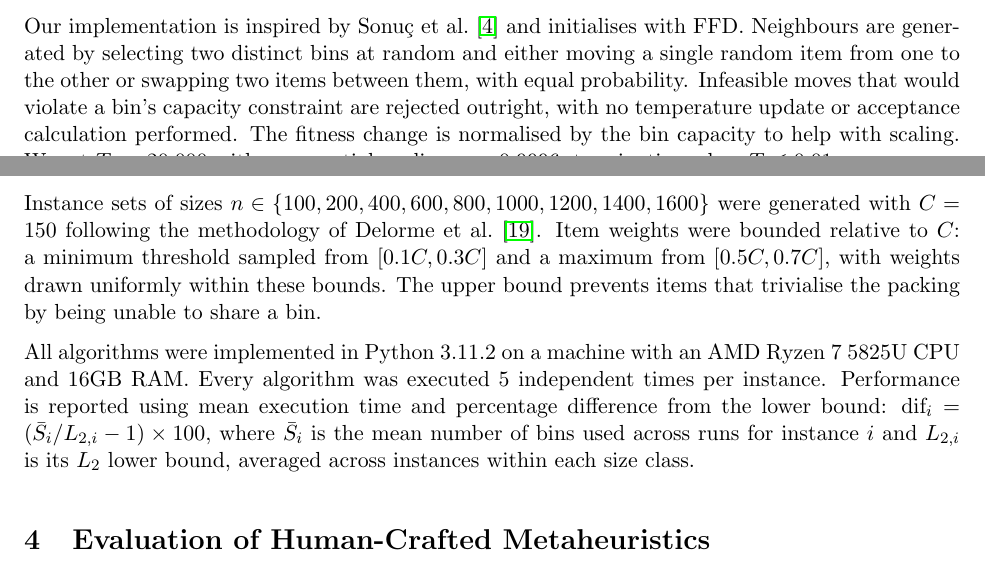
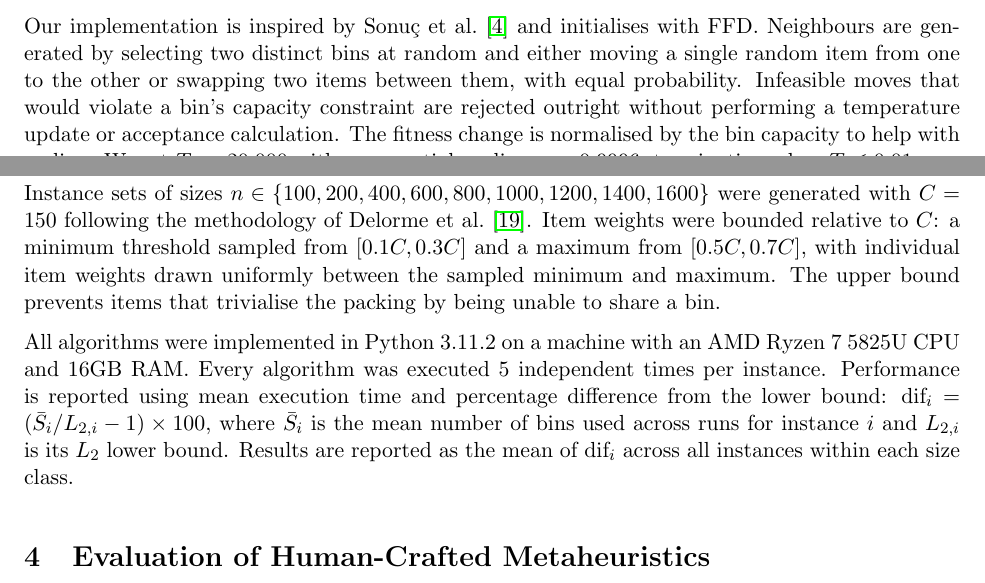
Before and after one commit to JoshuaRaybould/1D-Bin-Packing-Human-Vs-LLM-Algorithms, a LaTeX paper (docs/report.tex): two parts of pages 3 and 6 of 13, joined at a grey line, cut so that both start at the same text. Compiled offline with pdfLaTeX.

Commit message:
add compiled docs & update

```diff
--- a/docs/report.tex
+++ b/docs/report.tex
@@ -74,7 +74,7 @@ In this formulation, the inner sum represents the total weight of the items pack
 
 \textbf{Simulated Annealing (SA).} Simulated Annealing is a probabilistic local search metaheuristic. Like hill-climbing, it iteratively generates neighbouring solutions, but unlike hill-climbing it accepts worse solutions with a probability that decreases over time according to a temperature parameter. This allows the search to escape local optima early on, gradually focusing on exploitation as the temperature cools \cite{gendreau}.
 
-Our implementation is inspired by Sonu\c{c} et al.\ \cite{sonuc} and initialises with FFD. Neighbours are generated by selecting two distinct bins at random and either moving a single random item from one to the other or swapping two items between them, with equal probability. Infeasible moves that would violate a bin's capacity constraint are rejected outright, with no temperature update or acceptance calculation performed. The fitness change is normalised by the bin capacity to help with scaling. We set $T_0 = 20{,}000$ with exponential cooling $\alpha = 0.9996$, terminating when $T \leq 0.01$.
+Our implementation is inspired by Sonu\c{c} et al.\ \cite{sonuc} and initialises with FFD. Neighbours are generated by selecting two distinct bins at random and either moving a single random item from one to the other or swapping two items between them, with equal probability. Infeasible moves that would violate a bin's capacity constraint are rejected outright without performing a temperature update or acceptance calculation. The fitness change is normalised by the bin capacity to help with scaling. We set $T_0 = 20{,}000$ with exponential cooling $\alpha = 0.9996$, terminating when $T \leq 0.01$.
 
 \textbf{Tabu Search (TS).} Tabu Search is a local search metaheuristic that extends hill-climbing by maintaining a short-term memory of recently visited configurations. By forbidding the algorithm from returning to these for a set number of iterations, it is forced past local optima into unexplored regions of the search space \cite{gendreau}.
 
@@ -104,9 +104,9 @@ Our implementation closely follows that of Levine \cite{levine}, using the MAX-M
 
 \section{Experimental Setup} \label{sec:experimental}
 
-Instance sets of sizes $n \in \{100, 200, 400, 600, 800, 1000, 1200, 1400, 1600\}$ were generated with $C = 150$ following the methodology of Delorme et al.\ \cite{BPPLIB}. Item weights were bounded relative to $C$: a minimum threshold sampled from $[0.1C, 0.3C]$ and a maximum from $[0.5C, 0.7C]$, with weights drawn uniformly within these bounds. The upper bound prevents items that trivialise the packing by being unable to share a bin.
+Instance sets of sizes $n \in \{100, 200, 400, 600, 800, 1000, 1200, 1400, 1600\}$ were generated with $C = 150$ following the methodology of Delorme et al.\ \cite{BPPLIB}. Item weights were bounded relative to $C$: a minimum threshold sampled from $[0.1C, 0.3C]$ and a maximum from $[0.5C, 0.7C]$, with individual item weights drawn uniformly between the sampled minimum and maximum. The upper bound prevents items that trivialise the packing by being unable to share a bin.
 
-All algorithms were implemented in Python 3.11.2 on a machine with an AMD Ryzen 7 5825U CPU and 16GB RAM. Every algorithm was executed 5 independent times per instance. Performance is reported using mean execution time and percentage difference from the lower bound: $\text{dif}_i = (\bar{S}_i / L_{2,i} - 1) \times 100$, where $\bar{S}_i$ is the mean number of bins used across runs for instance $i$ and $L_{2,i}$ is its $L_2$ lower bound, averaged across instances within each size class.
+All algorithms were implemented in Python 3.11.2 on a machine with an AMD Ryzen 7 5825U CPU and 16GB RAM. Every algorithm was executed 5 independent times per instance. Performance is reported using mean execution time and percentage difference from the lower bound: $\text{dif}_i = (\bar{S}_i / L_{2,i} - 1) \times 100$, where $\bar{S}_i$ is the mean number of bins used across runs for instance $i$ and $L_{2,i}$ is its $L_2$ lower bound. Results are reported as the mean of $\text{dif}_i$ across all instances within each size class.
 
 \section{Evaluation of Human-Crafted Metaheuristics} \label{sec:human_eval}
 
```
Also changed, not shown: docs/main.pdf (added), docs/report.pdf (added), docs/report.tex (2 more changed lines).
